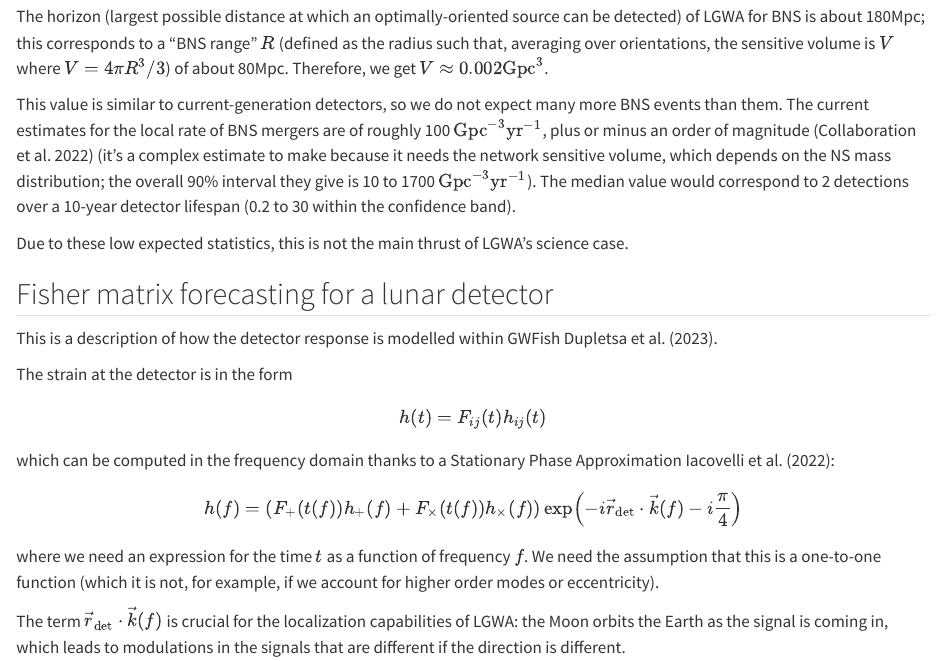
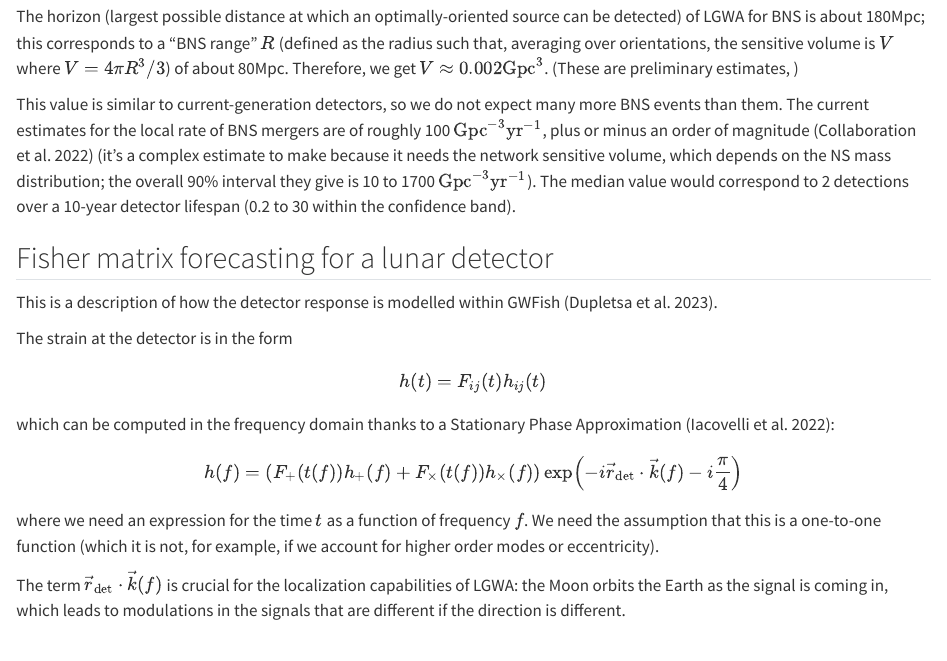
Before and after one commit to jacopok/lgwa-skyloc, a Quarto document (documentation/index.qmd): the page in a window 1100 px wide, from 180 px down. Rendered offline with R 4.5, knitr and Pandoc in place of Quarto, with nearby package versions.

Commit message:
some notes on forecasting

```diff
--- a/documentation/index.qmd
+++ b/documentation/index.qmd
@@ -11,23 +11,22 @@ bibliography: GWsNS.bib
 The horizon  (largest possible distance at which an optimally-oriented source can be detected) of LGWA for BNS is about 180Mpc; this corresponds to a "BNS range"
 $R$ (defined as the radius such that, averaging over orientations, the sensitive volume is $V$ where $V = 4 \pi R^3 /3$) of about 80Mpc.
 Therefore, we get $V \approx 0.002 \text{Gpc}^3$.
+(These are preliminary estimates, )
 
 This value is similar to current-generation detectors, so we do not expect many
 more BNS events than them.
 The current estimates for the local rate of BNS mergers are of roughly 100 $\text{Gpc}^{-3} \text{yr}^{-1}$, plus or minus an order of magnitude [@theligoscientificcollaborationPopulationMergingCompact2022] (it's a complex estimate to make because it needs the network sensitive volume, which depends on the NS mass distribution; the overall 90% interval they give is 10 to 1700 $\text{Gpc}^{-3} \text{yr}^{-1}$).
 The median value would correspond to 2 detections over a 10-year detector lifespan (0.2 to 30 within the confidence band).
 
-Due to these low expected statistics, this is not the main thrust of LGWA's science case.
-
 ## Fisher matrix forecasting for a lunar detector
 
-This is a description of how the detector response is modelled within GWFish @dupletsaGwfishSimulationSoftware2023.
+This is a description of how the detector response is modelled within GWFish [@dupletsaGwfishSimulationSoftware2023].
 
 The strain at the detector is in the form
 $$ h(t) = F_{ij}(t) h_{ij}(t)
 $$
 
-which can be computed in the frequency domain thanks to a Stationary Phase Approximation @iacovelliForecastingDetectionCapabilities2022:
+which can be computed in the frequency domain thanks to a Stationary Phase Approximation [@iacovelliForecastingDetectionCapabilities2022]:
 
 $$ h(f) = \left(
   F_+(t(f)) h_+(f)
```
Also changed, not shown: documentation/index.html.
